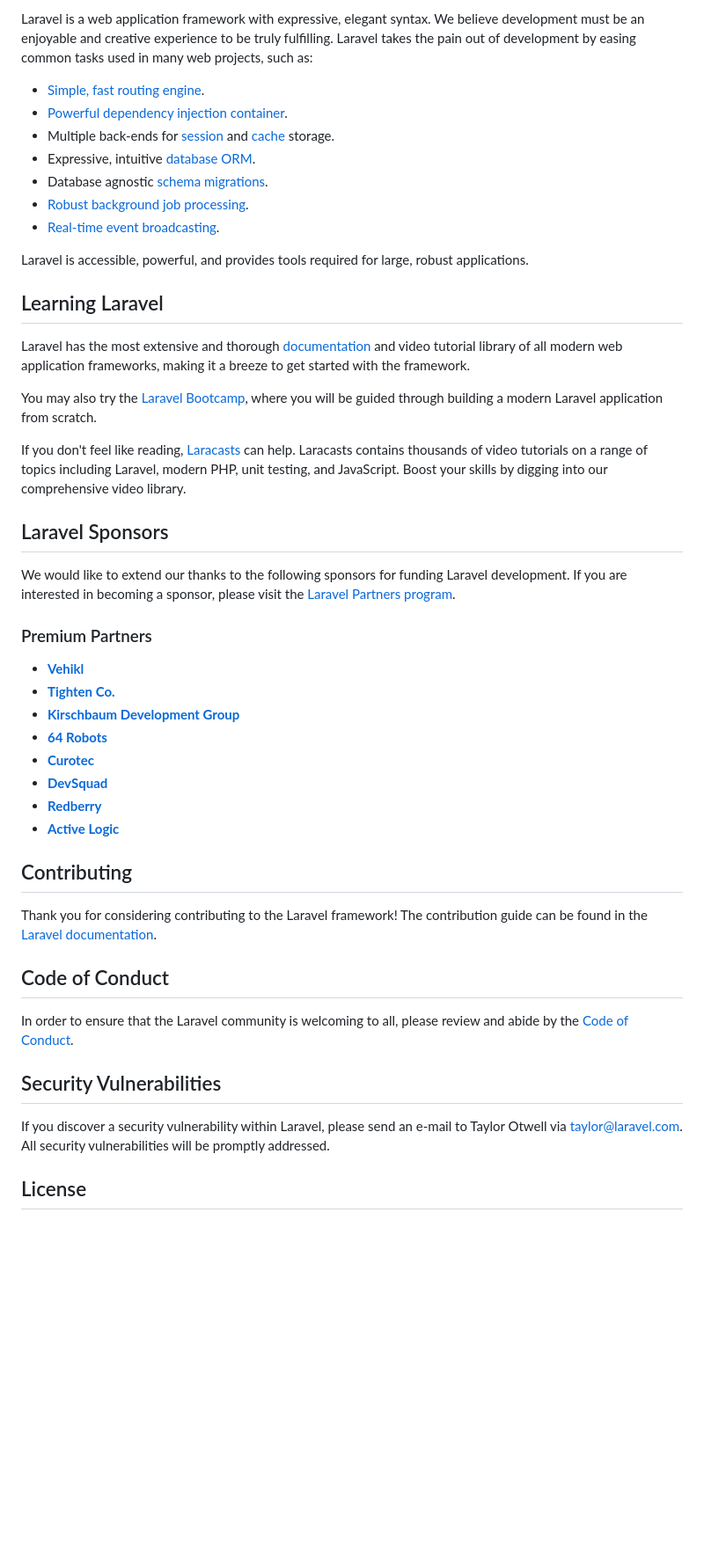
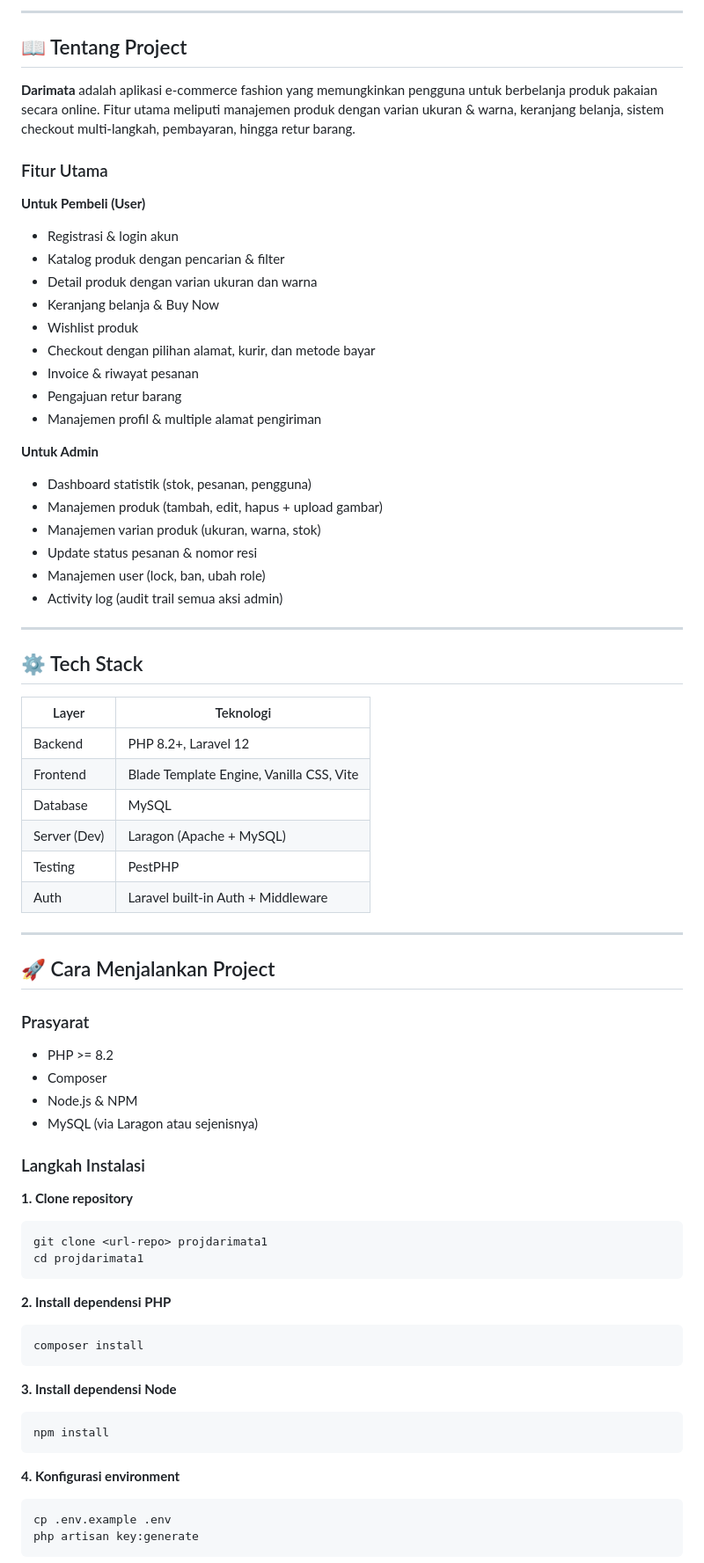
Before and after one commit to cRenoH/pemrog1, a Markdown page: README.md, the part around one of its changes. Shown at 88% size. GitHub-like rendering; blank space fills up the shorter version.

Commit message:
docs: replace default Laravel README with Darimata e-commerce project documentation

````diff
--- a/README.md
+++ b/README.md
@@ -11,50 +18,76 @@
 
-Laravel is a web application framework with expressive, elegant syntax. We believe development must be an enjoyable and creative experience to be truly fulfilling. Laravel takes the pain out of development by easing common tasks used in many web projects, such as:
+---
 
-- [Simple, fast routing engine](https://laravel.com/docs/routing).
-- [Powerful dependency injection container](https://laravel.com/docs/container).
-- Multiple back-ends for [session](https://laravel.com/docs/session) and [cache](https://laravel.com/docs/cache) storage.
-- Expressive, intuitive [database ORM](https://laravel.com/docs/eloquent).
-- Database agnostic [schema migrations](https://laravel.com/docs/migrations).
-- [Robust background job processing](https://laravel.com/docs/queues).
-- [Real-time event broadcasting](https://laravel.com/docs/broadcasting).
+## 📖 Tentang Project
 
-Laravel is accessible, powerful, and provides tools required for large, robust applications.
+**Darimata** adalah aplikasi e-commerce fashion yang memungkinkan pengguna untuk berbelanja produk pakaian secara online. Fitur utama meliputi manajemen produk dengan varian ukuran & warna, keranjang belanja, sistem checkout multi-langkah, pembayaran, hingga retur barang.
 
-## Learning Laravel
+### Fitur Utama
 
-Laravel has the most extensive and thorough [documentation](https://laravel.com/docs) and video tutorial library of all modern web application frameworks, making it a breeze to get started with the framework.
+**Untuk Pembeli (User)**
+- Registrasi & login akun
+- Katalog produk dengan pencarian & filter
+- Detail produk dengan varian ukuran dan warna
+- Keranjang belanja & Buy Now
+- Wishlist produk
+- Checkout dengan pilihan alamat, kurir, dan metode bayar
+- Invoice & riwayat pesanan
+- Pengajuan retur barang
+- Manajemen profil & multiple alamat pengiriman
 
-You may also try the [Laravel Bootcamp](https://bootcamp.laravel.com), where you will be guided through building a modern Laravel application from scratch.
+**Untuk Admin**
+- Dashboard statistik (stok, pesanan, pengguna)
+- Manajemen produk (tambah, edit, hapus + upload gambar)
+- Manajemen varian produk (ukuran, warna, stok)
+- Update status pesanan & nomor resi
+- Manajemen user (lock, ban, ubah role)
+- Activity log (audit trail semua aksi admin)
 
-If you don't feel like reading, [Laracasts](https://laracasts.com) can help. Laracasts contains thousands of video tutorials on a range of topics including Laravel, modern PHP, unit testing, and JavaScript. Boost your skills by digging into our comprehensive video library.
+---
 
-## Laravel Sponsors
+## ⚙️ Tech Stack
 
-We would like to extend our thanks to the following sponsors for funding Laravel development. If you are interested in becoming a sponsor, please visit the [Laravel Partners program](https://partners.laravel.com).
+| Layer | Teknologi |
+|---|---|
+| Backend | PHP 8.2+, Laravel 12 |
+| Frontend | Blade Template Engine, Vanilla CSS, Vite |
+| Database | MySQL |
+| Server (Dev) | Laragon (Apache + MySQL) |
+| Testing | PestPHP |
+| Auth | Laravel built-in Auth + Middleware |
 
-### Premium Partners
+---
 
-- **[Vehikl](https://vehikl.com)**
-- **[Tighten Co.](https://tighten.co)**
-- **[Kirschbaum Development Group](https://kirschbaumdevelopment.com)**
-- **[64 Robots](https://64robots.com)**
-- **[Curotec](https://www.curotec.com/services/technologies/laravel)**
-- **[DevSquad](https://devsquad.com/hire-laravel-developers)**
-- **[Redberry](https://redberry.international/laravel-development)**
-- **[Active Logic](https://activelogic.com)**
+## 🚀 Cara Menjalankan Project
 
-## Contributing
+### Prasyarat
 
-Thank you for considering contributing to the Laravel framework! The contribution guide can be found in the [Laravel documentation](https://laravel.com/docs/contributions).
+- PHP >= 8.2
+- Composer
+- Node.js & NPM
+- MySQL (via Laragon atau sejenisnya)
 
-## Code of Conduct
+### Langkah Instalasi
 
-In order to ensure that the Laravel community is welcoming to all, please review and abide by the [Code of Conduct](https://laravel.com/docs/contributions#code-of-conduct).
+**1. Clone repository**
+```bash
+git clone <url-repo> projdarimata1
+cd projdarimata1
+```
 
-## Security Vulnerabilities
+**2. Install dependensi PHP**
+```bash
+composer install
+```
 
-If you discover a security vulnerability within Laravel, please send an e-mail to Taylor Otwell via [taylor@laravel.com](mailto:taylor@laravel.com). All security vulnerabilities will be promptly addressed.
+**3. Install dependensi Node**
+```bash
+npm install
+```
 
-## License
+**4. Konfigurasi environment**
+```bash
+cp .env.example .env
+php artisan key:generate
+```
 
````
Also changed, not shown: other parts of README.md (+111 -7 lines).
